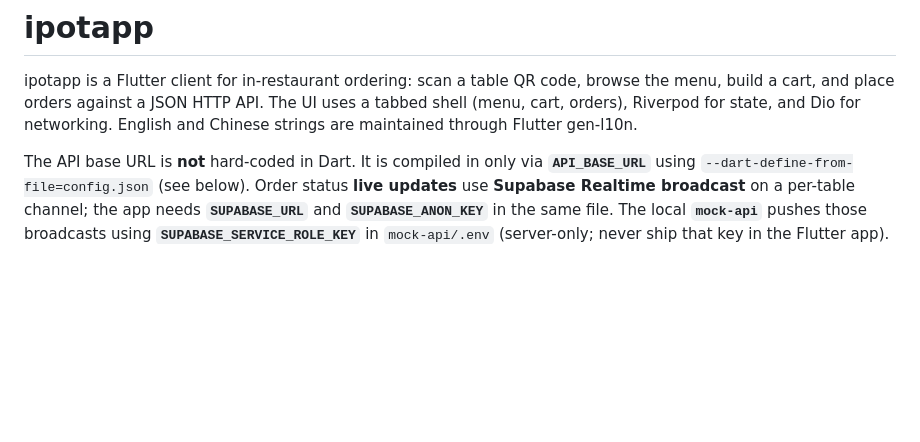
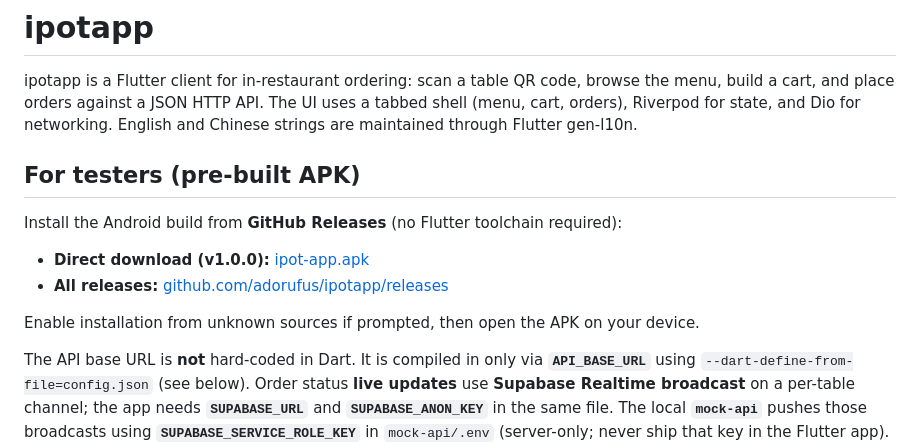
Before and after one commit to adorufus/ipotapp, a Markdown page: README.md, the part around the change. Rendered like a GitHub page; blank space fills up the shorter version.

Commit message:
update download apk instruction in readme

```diff
--- a/README.md
+++ b/README.md
@@ -1,6 +1,16 @@
 # ipotapp
 
 ipotapp is a Flutter client for in-restaurant ordering: scan a table QR code, browse the menu, build a cart, and place orders against a JSON HTTP API. The UI uses a tabbed shell (menu, cart, orders), Riverpod for state, and Dio for networking. English and Chinese strings are maintained through Flutter gen-l10n.
+
+## For testers (pre-built APK)
+
+Install the Android build from **GitHub Releases** (no Flutter toolchain required):
+
+- **Direct download (v1.0.0):** [ipot-app.apk](https://github.com/adorufus/ipotapp/releases/download/v1.0.0/ipot-app.apk)
+- **All releases:** [github.com/adorufus/ipotapp/releases](https://github.com/adorufus/ipotapp/releases)
+
+Enable installation from unknown sources if prompted, then open the APK on your device.
+
 
 The API base URL is **not** hard-coded in Dart. It is compiled in only via **`API_BASE_URL`** using `--dart-define-from-file=config.json` (see below). Order status **live updates** use **Supabase Realtime broadcast** on a per-table channel; the app needs **`SUPABASE_URL`** and **`SUPABASE_ANON_KEY`** in the same file. The local **`mock-api`** pushes those broadcasts using **`SUPABASE_SERVICE_ROLE_KEY`** in `mock-api/.env` (server-only; never ship that key in the Flutter app).
 
```
